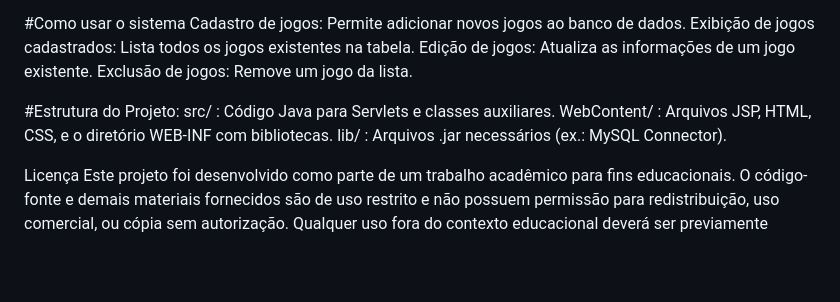
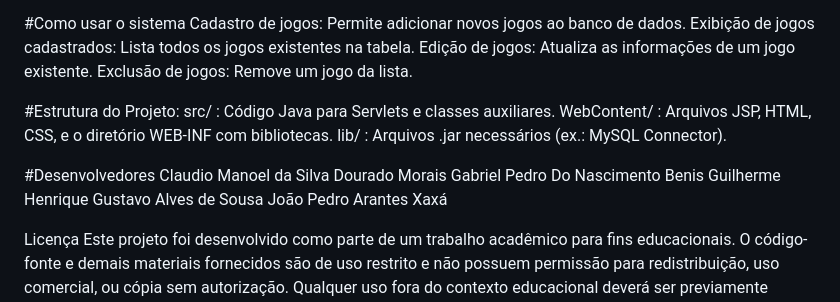
Before and after one commit to jpax1/Reposit-rio-Web, a Markdown page: README.md, the part around the change. GitHub-like rendering; blank space fills up the shorter version.

```diff
--- a/README.md
+++ b/README.md
@@ -58,6 +58,13 @@ src/ : Código Java para Servlets e classes auxiliares.
 WebContent/ : Arquivos JSP, HTML, CSS, e o diretório WEB-INF com bibliotecas.
 lib/ : Arquivos .jar necessários (ex.: MySQL Connector).
 
+#Desenvolvedores
+Claudio Manoel da Silva Dourado Morais
+Gabriel Pedro Do Nascimento Benis
+Guilherme Henrique
+Gustavo Alves de Sousa
+João Pedro Arantes Xaxá
+
 Licença
 Este projeto foi desenvolvido como parte de um trabalho acadêmico para fins educacionais. O código-fonte e demais materiais fornecidos são de uso restrito e não possuem
 permissão para redistribuição, uso comercial, ou cópia sem autorização. Qualquer uso fora do contexto educacional deverá ser previamente autorizado pelo autor.
```
